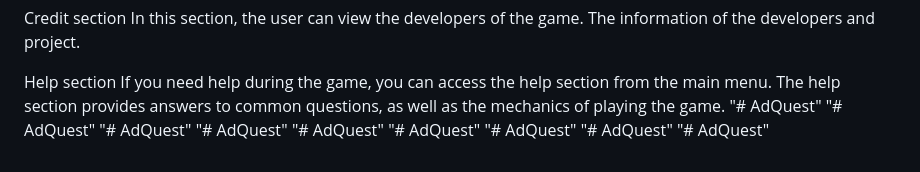
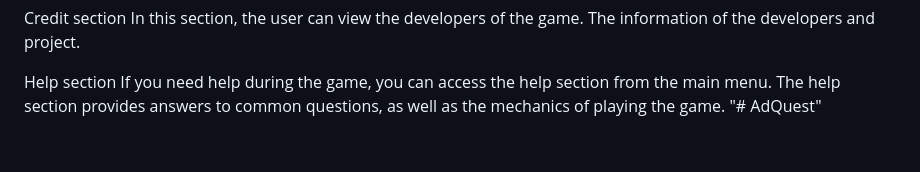
Before and after one commit to RonaPolar/AdQuest, a Markdown page: README.md, the part around the change. Drawn GitHub-style.

```diff
--- a/README.md
+++ b/README.md
@@ -23,11 +23,3 @@ In this section, the user can view the developers of the game. The information o
 Help section
 If you need help during the game, you can access the help section from the main menu. The help section provides answers to common questions, as well as the mechanics of playing the game.
 "# AdQuest"
-"# AdQuest"
-"# AdQuest"
-"# AdQuest"
-"# AdQuest"
-"# AdQuest"
-"# AdQuest"
-"# AdQuest"
-"# AdQuest"
```
